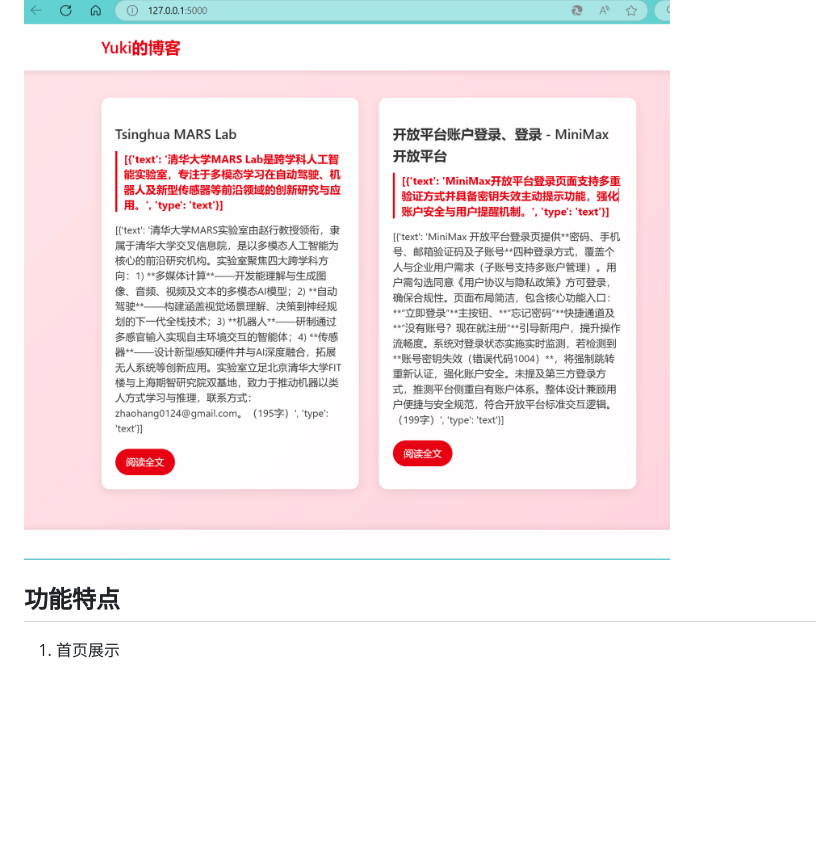
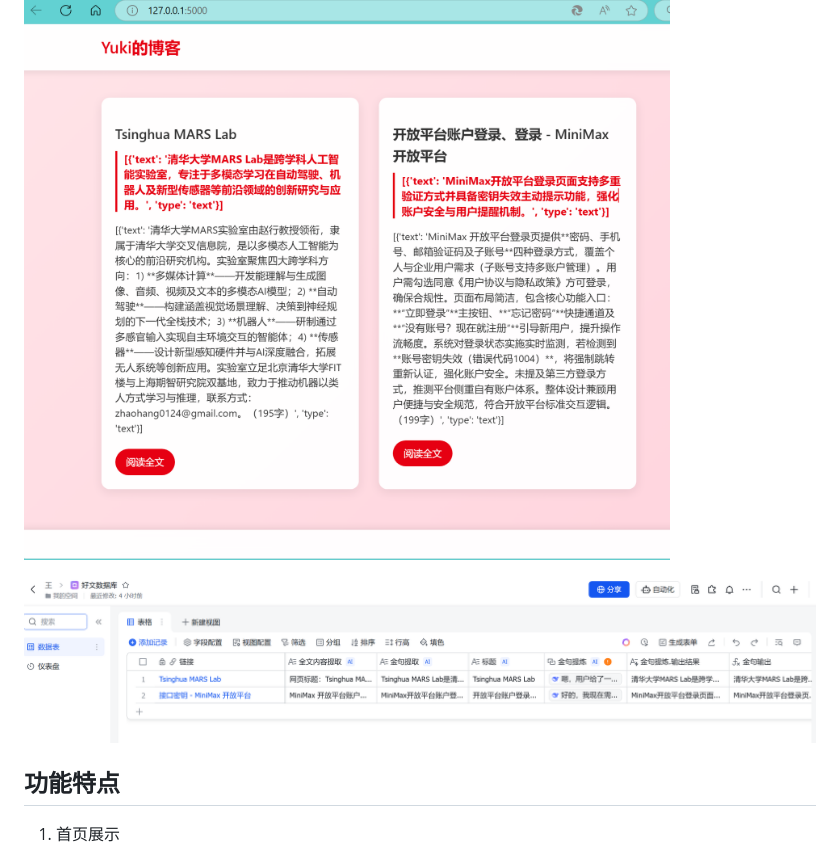
Before and after one commit to fuyueagain/Web_note, a Markdown page: readme.md, the part around the change. Rendered like a GitHub page; pictures changed too: table.png (added); blank space fills up the shorter version.

Commit message:
add table view

```diff
--- a/readme.md
+++ b/readme.md
@@ -3,6 +3,8 @@
 这是一个基于 Flask 的个人博客网站，数据来源于飞书多维表格。采用苹果设计风格，融入中国红主题色，提供简洁优雅的阅读体验。
 
 ![效果图](page.png)
+
+![表格视角](table.png)
 
 ## 功能特点
 
```
